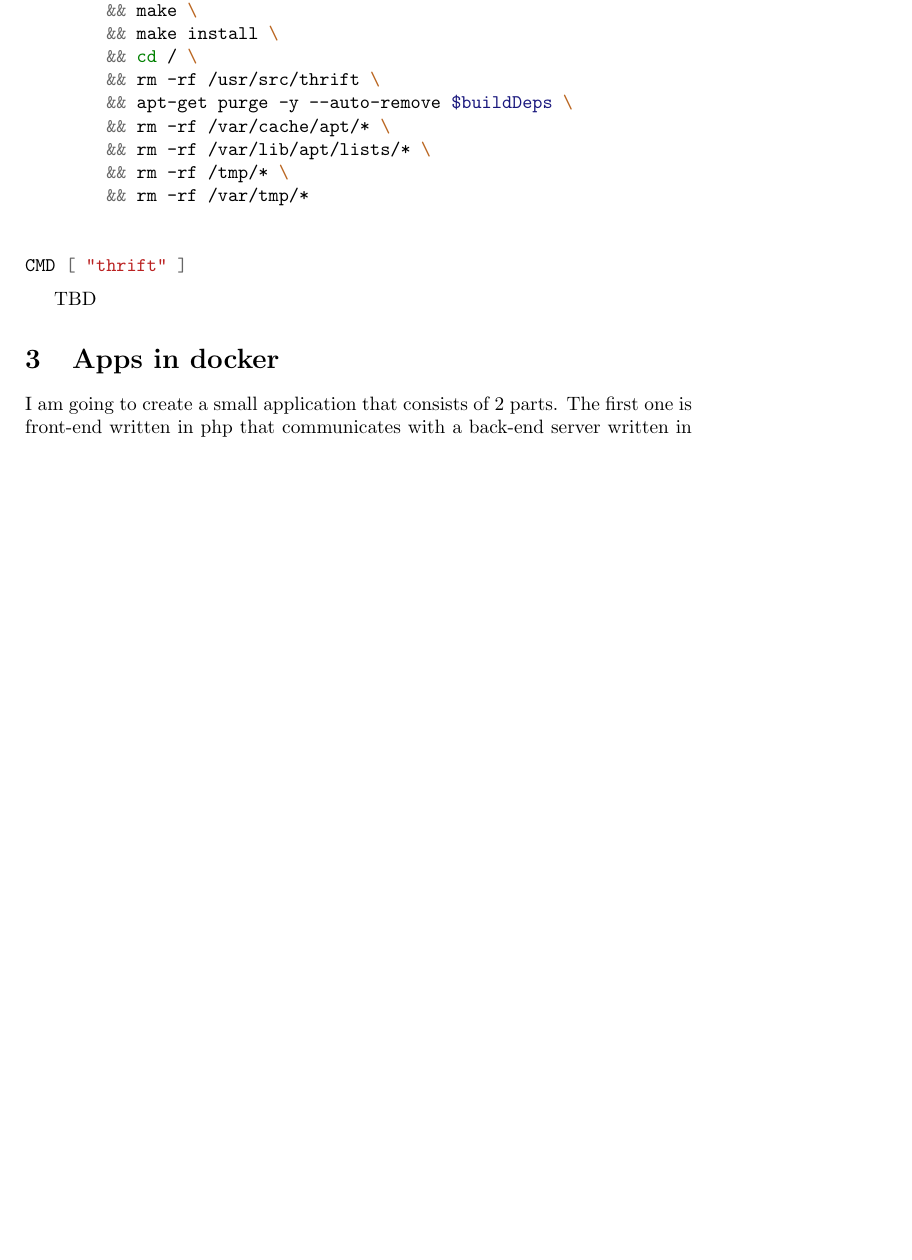
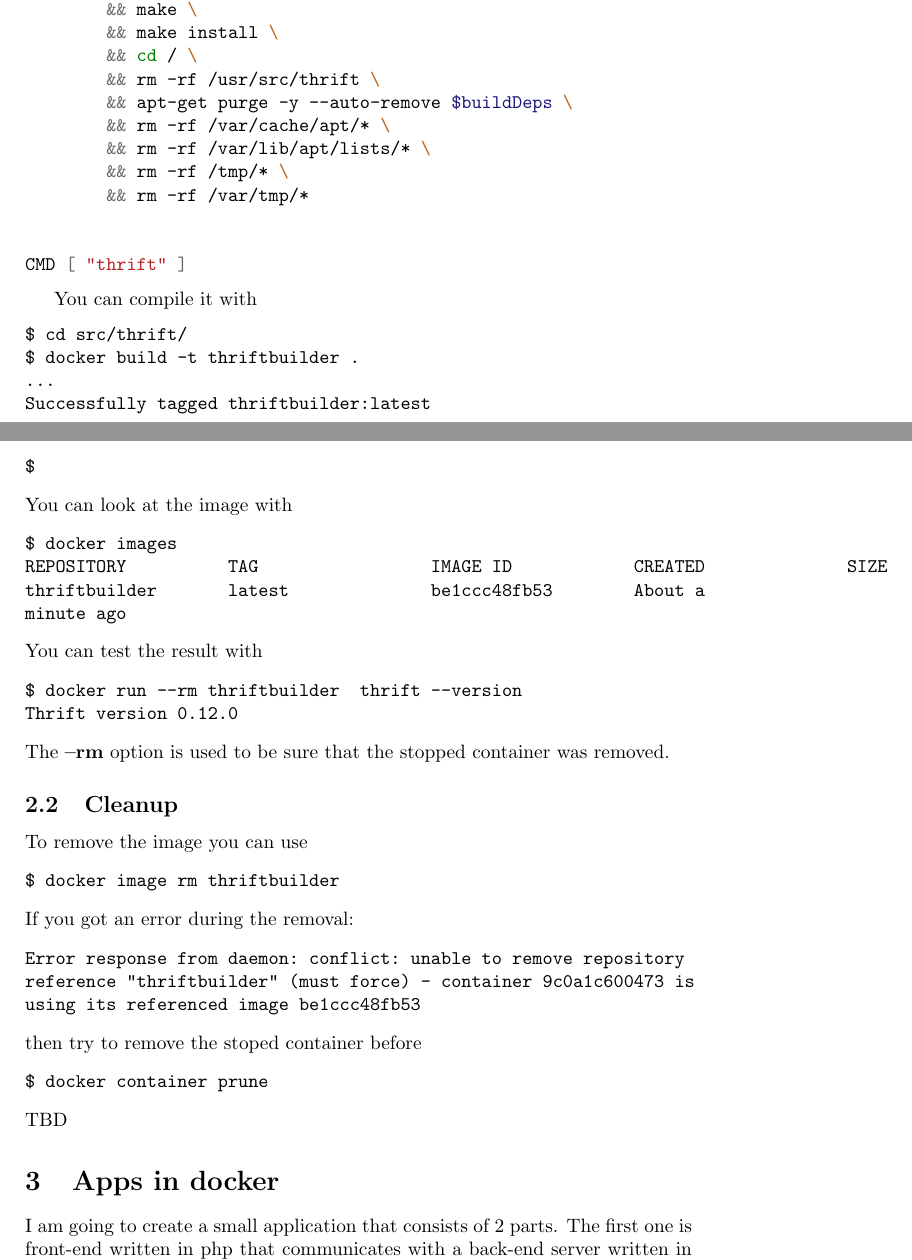
Before and after one commit to ivanmurashko/articles, a LaTeX document (dockertutorial/dockertutorial.tex): part of page 4 of 5 before the commit and two parts of pages 4 and 5 of 5 after it, the two joined at a grey line, cut so that both start at the same text, the shorter picture padded with empty space. The pictures show the PDF file dockertutorial/dockertutorial.pdf that the author committed with the source.

Commit message:
docker: addons

```diff
--- a/dockertutorial/dockertutorial.tex
+++ b/dockertutorial/dockertutorial.tex
@@ -159,7 +161,44 @@
 repository \cite{github:articles_ivanmurashko} in the folder
 \textbf{dockertutorial/src/thrift}.
 \inputminted{shell}{./src/thrift/Dockerfile}
+You can compile it with
+\begin{verbatim}
+$ cd src/thrift/
+$ docker build -t thriftbuilder .
+...
+Successfully tagged thriftbuilder:latest
+$
+\end{verbatim}
+You can look at the image with
+\begin{verbatim}
+$ docker images
+REPOSITORY          TAG                 IMAGE ID            CREATED              SIZE
+thriftbuilder       latest              be1ccc48fb53        About a
+minute ago
+\end{verbatim}
+You can test the result with
+\begin{verbatim}
+$ docker run --rm thriftbuilder  thrift --version
+Thrift version 0.12.0
+\end{verbatim}
+The \textbf{--rm} option is used to be sure that the stopped container
+was removed.
 
+\subsection{Cleanup}
+To remove the image you can use
+\begin{verbatim}
+$ docker image rm thriftbuilder
+\end{verbatim}
+If you got an error during the removal:
+\begin{verbatim}
+Error response from daemon: conflict: unable to remove repository
+reference "thriftbuilder" (must force) - container 9c0a1c600473 is
+using its referenced image be1ccc48fb53
+\end{verbatim}
+then try to remove the stoped container before
+\begin{verbatim}
+$ docker container prune
+\end{verbatim}
 TBD
 
 \section{Apps in docker}
```
Also changed, not shown: dockertutorial/dockertutorial.pdf, dockertutorial/dockertutorial.tex (2 more changed lines).
